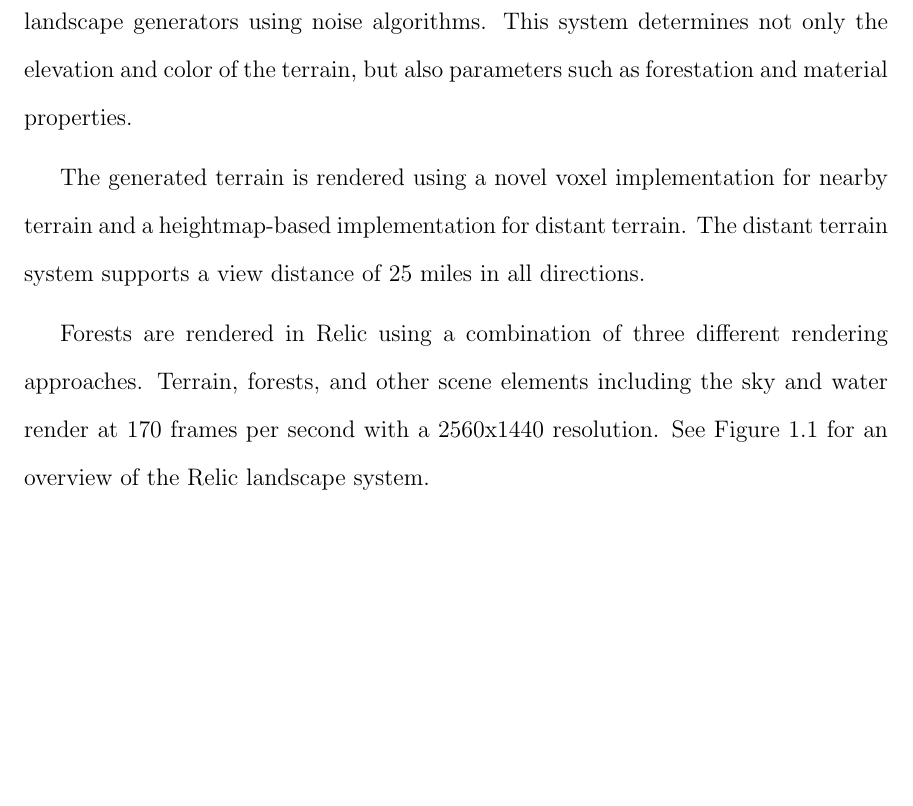
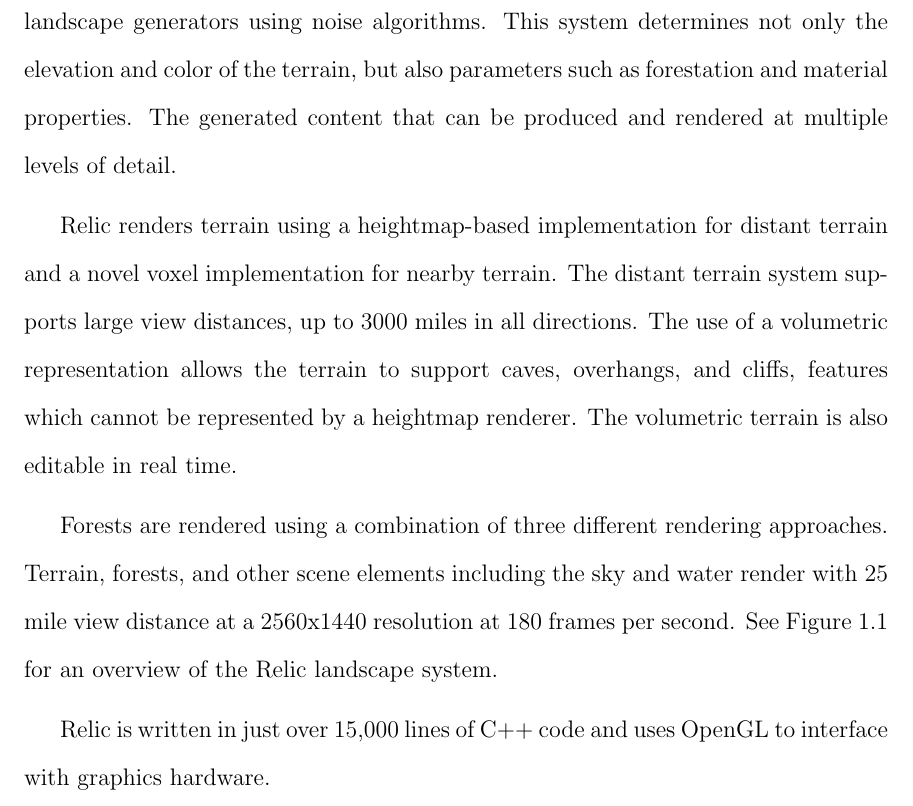
Before and after one commit to iondune/Thesis, a LaTeX thesis (main.tex, which reads chapters/1-introduction.tex): part of page 13 of 57, cut so that both start at the same text, the shorter picture padded with empty space. Compiled offline with pdfLaTeX; a LaTeX package or settings file that is missing is left out.

Commit message:
Zoe's edits to introduction

```diff
--- a/chapters/1-introduction.tex
+++ b/chapters/1-introduction.tex
@@ -27,12 +27,15 @@
 
 For terrain generation, we implement a system for picking between a variety of landscape generators using noise algorithms.
 This system determines not only the elevation and color of the terrain, but also parameters such as forestation and material properties.
+The generated content that can be produced and rendered at multiple levels of detail.
 
-The generated terrain is rendered using a novel voxel implementation for nearby terrain and a heightmap-based implementation for distant terrain.
-The distant terrain system supports a view distance of 25 miles in all directions.
+Relic renders terrain using a heightmap-based implementation for distant terrain and a novel voxel implementation for nearby terrain.
+The distant terrain system supports large view distances, up to 3000 miles in all directions.
+The use of a volumetric representation allows the terrain to support caves, overhangs, and cliffs, features which cannot be represented by a heightmap renderer.
+The volumetric terrain is also editable in real time.
 
-Forests are rendered in Relic using a combination of three different rendering approaches.
-Terrain, forests, and other scene elements including the sky and water render at 170 frames per second with a 2560x1440 resolution.
+Forests are rendered using a combination of three different rendering approaches.
+Terrain, forests, and other scene elements including the sky and water render with 25 mile view distance at a 2560x1440 resolution at 180 frames per second.
 See Figure~\ref{fig:system1} for an overview of the Relic landscape system.
 
 \begin{figure}
@@ -42,6 +45,8 @@
   \label{fig:system1}
 \end{figure}
 
+Relic is written in just over 15,000 lines of C++ code and uses OpenGL to interface with graphics hardware.
+
 
 \section{Outline}
 
```
